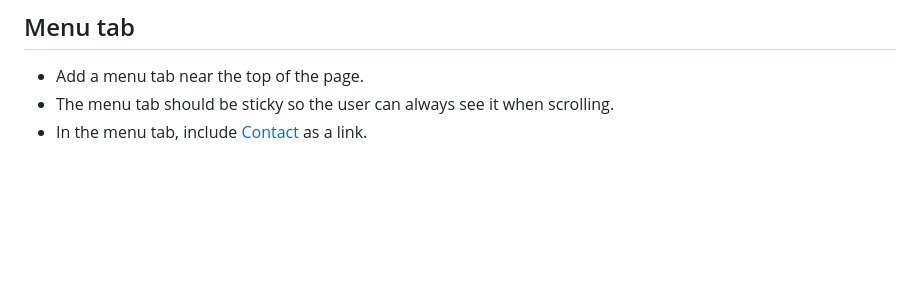
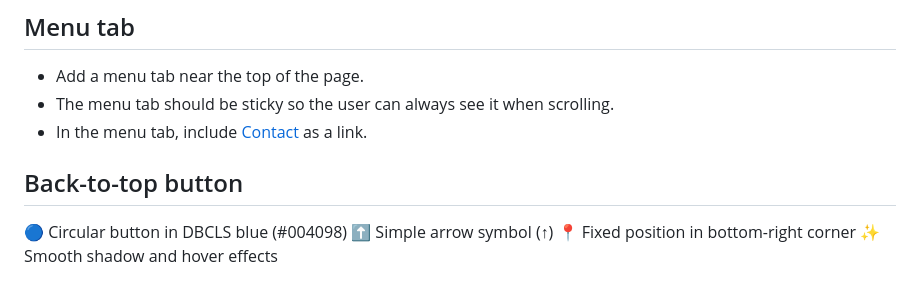
Before and after one commit to arkinjo/togo-mcp, a Markdown page: docs/make_intro.md, the part around the change. Rendered like a GitHub page; blank space fills up the shorter version.

```diff
--- a/docs/make_intro.md
+++ b/docs/make_intro.md
@@ -89,3 +89,9 @@ The footer should include the following
 - Add a menu tab near the top of the page.
 - The menu tab should be sticky so the user can always see it when scrolling.
 - In the menu tab, include [Contact](https://dbcls.rois.ac.jp/contact-en.html) as a link.
+
+## Back-to-top button
+🔵 Circular button in DBCLS blue (#004098)
+⬆️ Simple arrow symbol (↑)
+📍 Fixed position in bottom-right corner
+✨ Smooth shadow and hover effects
```
